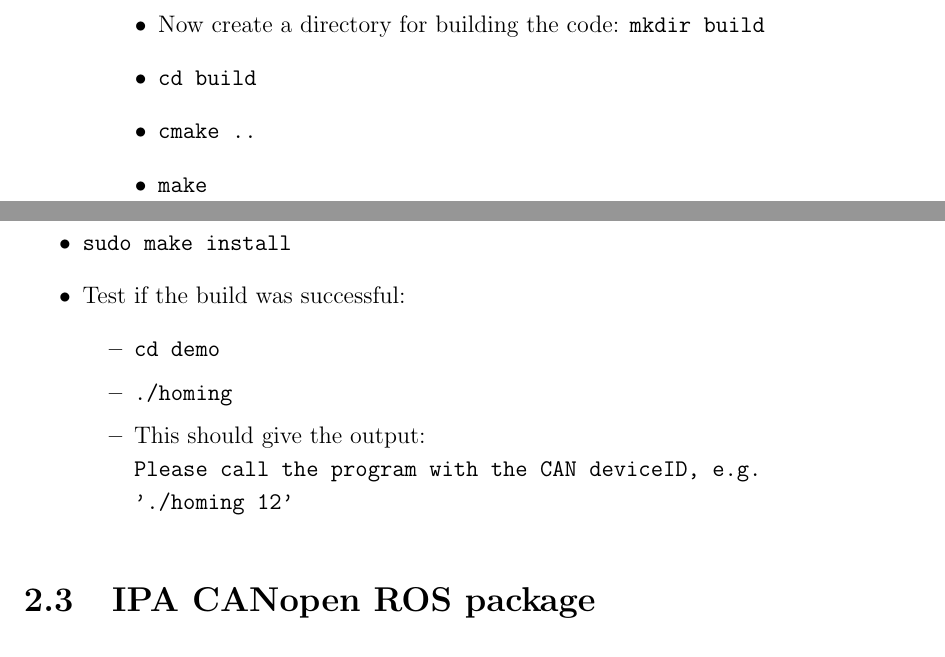
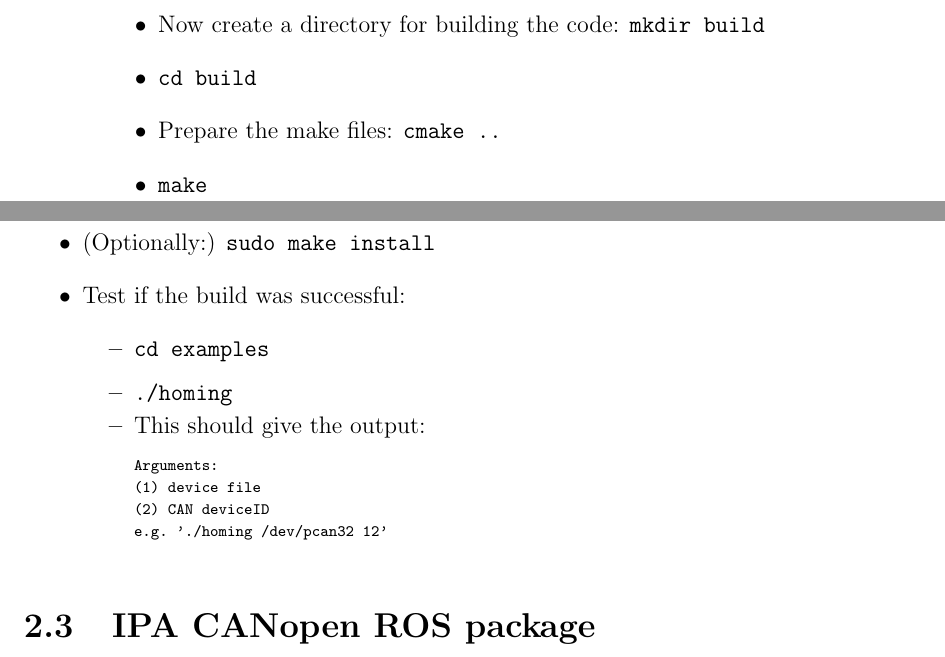
Before and after one commit to ipa-tys/canopen_old, a LaTeX document (doc/usermanual.tex, which reads doc/installation.tex): two parts of pages 11 and 12 of 21, joined at a grey line, cut so that both start at the same text. Compiled offline with pdfLaTeX.

Commit message:
minor changes

```diff
--- a/doc/installation.tex
+++ b/doc/installation.tex
@@ -49,15 +49,21 @@ You will need the following free tools, which are available for all operating sy
 \item \texttt{cd canopen}
 \item Now create a directory for building the code: \texttt{mkdir build}
 \item \texttt{cd build}
-\item \texttt{cmake ..}
+\item Prepare the make files: \texttt{cmake ..}
 \item \texttt{make}
-\item \texttt{sudo make install}
+\item (Optionally:) \texttt{sudo make install}
 \item Test if the build was successful:
 \begin{itemize}
-\item \texttt{cd demo}
+\item \texttt{cd examples}
 \item \texttt{./homing}
-\item This should give the output:\\
-\texttt{Please call the program with the CAN deviceID, e.g. './homing 12'}
+\item This should give the output:
+{\scriptsize
+\begin{verbatim}
+Arguments:
+(1) device file
+(2) CAN deviceID
+e.g. './homing /dev/pcan32 12'
+\end{verbatim}}
 \end{itemize}
 \end{itemize}
 
```
Also changed, not shown: examples/CMakeLists.txt (+1 -7 lines), doc/usermanual.pdf.
